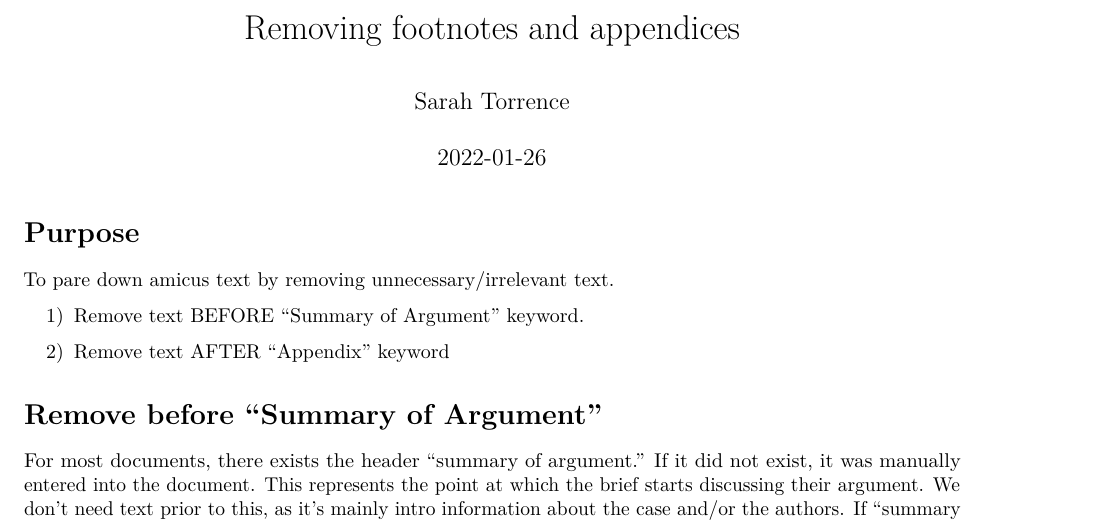
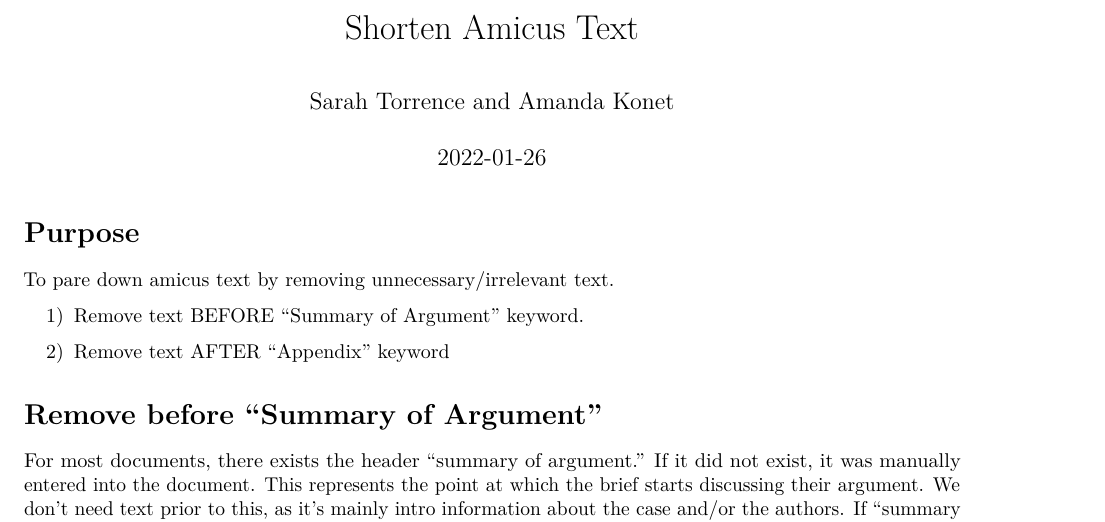
Before and after one commit to amandakonet/amicus-iv, an R Markdown document (data-cleaning/01-shorten-amicus-text.Rmd): part of page 1 of 7, cut at the place of the change. Rendered offline with R 4.5, knitr and Pandoc, then LaTeX, with nearby package versions; some code elsewhere in the file could not run offline.

Commit message:
updating file name

```diff
--- a/data-cleaning/footnotes_appendix.Rmd
+++ b/data-cleaning/01-shorten-amicus-text.Rmd
@@ -1,6 +1,6 @@
 ---
-title: "Removing footnotes and appendices"
-author: "Sarah Torrence"
+title: "Shorten Amicus Text"
+author: "Sarah Torrence and Amanda Konet"
 date: "`r Sys.Date()`"
 output: pdf_document
 ---
```
